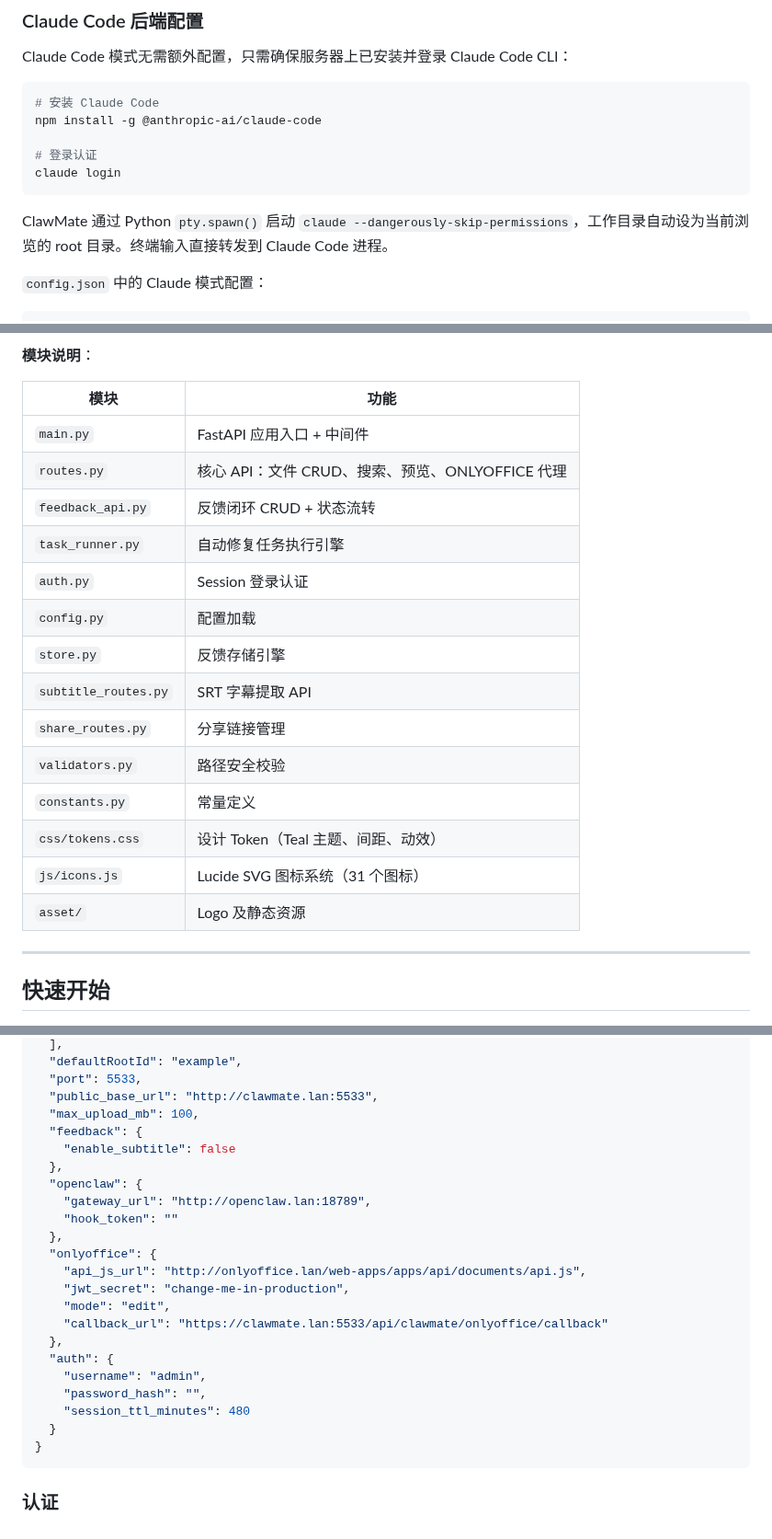
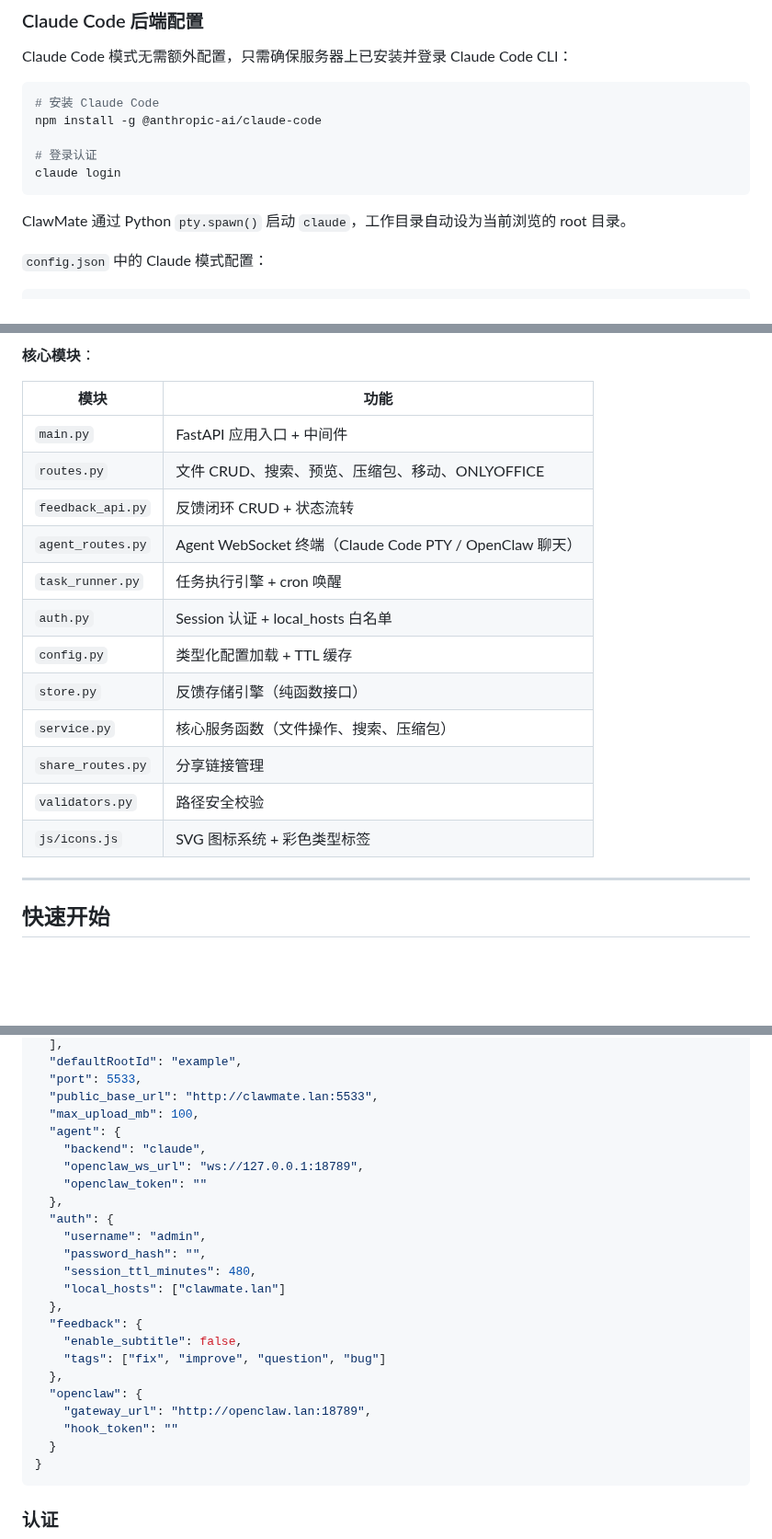
Before and after one commit to updatedb/clawmate, a Markdown page: README.md, 3 parts joined by grey strips. Shown at 92% size. Rendered like a GitHub page; blank space fills up the shorter version.

````diff
--- a/README.md
+++ b/README.md
@@ -209,7 +207,7 @@ npm install -g @anthropic-ai/claude-code
 claude login
 ```
 
-ClawMate 通过 Python `pty.spawn()` 启动 `claude --dangerously-skip-permissions`，工作目录自动设为当前浏览的 root 目录。终端输入直接转发到 Claude Code 进程。
+ClawMate 通过 Python `pty.spawn()` 启动 `claude`，工作目录自动设为当前浏览的 root 目录。
 
 `config.json` 中的 Claude 模式配置：
 
@@ -315,23 +298,21 @@ Document Server"]
 ```
 
-**模块说明**：
+**核心模块**：
 
 | 模块 | 功能 |
 |------|------|
 | `main.py` | FastAPI 应用入口 + 中间件 |
-| `routes.py` | 核心 API：文件 CRUD、搜索、预览、ONLYOFFICE 代理 |
+| `routes.py` | 文件 CRUD、搜索、预览、压缩包、移动、ONLYOFFICE |
 | `feedback_api.py` | 反馈闭环 CRUD + 状态流转 |
-| `task_runner.py` | 自动修复任务执行引擎 |
-| `auth.py` | Session 登录认证 |
-| `config.py` | 配置加载 |
-| `store.py` | 反馈存储引擎 |
-| `subtitle_routes.py` | SRT 字幕提取 API |
+| `agent_routes.py` | Agent WebSocket 终端（Claude Code PTY / OpenClaw 聊天） |
+| `task_runner.py` | 任务执行引擎 + cron 唤醒 |
+| `auth.py` | Session 认证 + local_hosts 白名单 |
+| `config.py` | 类型化配置加载 + TTL 缓存 |
+| `store.py` | 反馈存储引擎（纯函数接口） |
+| `service.py` | 核心服务函数（文件操作、搜索、压缩包） |
 | `share_routes.py` | 分享链接管理 |
 | `validators.py` | 路径安全校验 |
-| `constants.py` | 常量定义 |
-| `css/tokens.css` | 设计 Token（Teal 主题、间距、动效） |
-| `js/icons.js` | Lucide SVG 图标系统（31 个图标） |
-| `asset/` | Logo 及静态资源 |
+| `js/icons.js` | SVG 图标系统 + 彩色类型标签 |
 
 ---
 
@@ -512,23 +442,24 @@ openclaw gateway restart
   "port": 5533,
   "public_base_url": "http://clawmate.lan:5533",
   "max_upload_mb": 100,
+  "agent": {
+    "backend": "claude",
+    "openclaw_ws_url": "ws://127.0.0.1:18789",
+    "openclaw_token": ""
+  },
+  "auth": {
+    "username": "admin",
+    "password_hash": "",
+    "session_ttl_minutes": 480,
+    "local_hosts": ["clawmate.lan"]
+  },
   "feedback": {
-    "enable_subtitle": false
+    "enable_subtitle": false,
+    "tags": ["fix", "improve", "question", "bug"]
   },
   "openclaw": {
     "gateway_url": "http://openclaw.lan:18789",
     "hook_token": ""
-  },
-  "onlyoffice": {
-    "api_js_url": "http://onlyoffice.lan/web-apps/apps/api/documents/api.js",
-    "jwt_secret": "change-me-in-production",
-    "mode": "edit",
-    "callback_url": "https://clawmate.lan:5533/api/clawmate/onlyoffice/callback"
-  },
-  "auth": {
-    "username": "admin",
-    "password_hash": "",
-    "session_ttl_minutes": 480
   }
 }
 ```
````
Also changed, not shown: other parts of README.md (+29 -100 lines).
